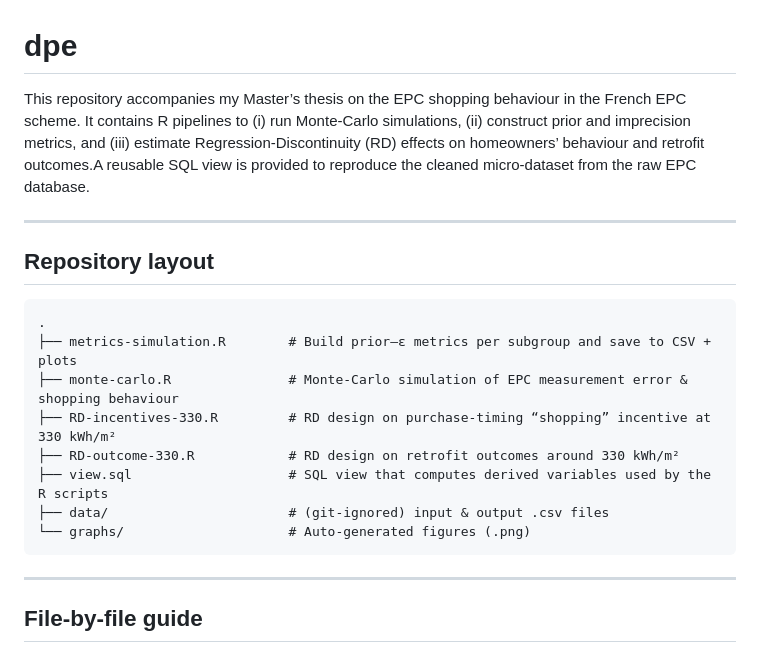
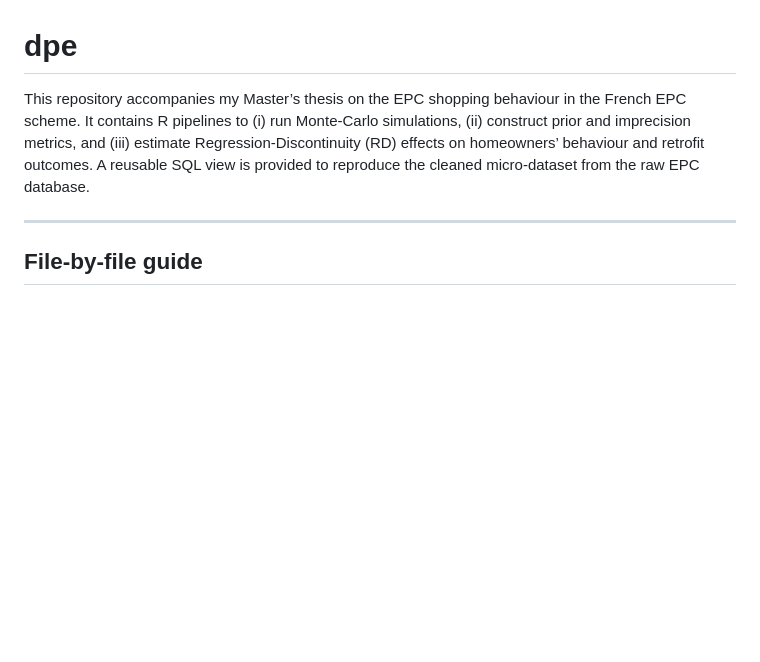
Before and after one commit to TheophileDechelotte/dpe, a Markdown page: README.md, the part around the change. Drawn GitHub-style; blank space fills up the shorter version.

````diff
--- a/README.md
+++ b/README.md
@@ -1,21 +1,6 @@
 # dpe
 
-This repository accompanies my Master’s thesis on the EPC shopping behaviour in the French EPC scheme. It contains R pipelines to (i) run Monte‑Carlo simulations, (ii) construct prior and imprecision metrics, and (iii) estimate Regression‑Discontinuity (RD) effects on homeowners’ behaviour and retrofit outcomes.A reusable SQL view is provided to reproduce the cleaned micro‑dataset from the raw EPC database.
-
----
-
-## Repository layout
-
-```
-.
-├── metrics-simulation.R        # Build prior–ε metrics per subgroup and save to CSV + plots
-├── monte-carlo.R               # Monte-Carlo simulation of EPC measurement error & shopping behaviour
-├── RD-incentives-330.R         # RD design on purchase-timing “shopping” incentive at 330 kWh/m²
-├── RD-outcome-330.R            # RD design on retrofit outcomes around 330 kWh/m²
-├── view.sql                    # SQL view that computes derived variables used by the R scripts
-├── data/                       # (git-ignored) input & output .csv files
-└── graphs/                     # Auto-generated figures (.png)
-```
+This repository accompanies my Master’s thesis on the EPC shopping behaviour in the French EPC scheme. It contains R pipelines to (i) run Monte‑Carlo simulations, (ii) construct prior and imprecision metrics, and (iii) estimate Regression‑Discontinuity (RD) effects on homeowners’ behaviour and retrofit outcomes. A reusable SQL view is provided to reproduce the cleaned micro‑dataset from the raw EPC database.
 
 ---
 
````
